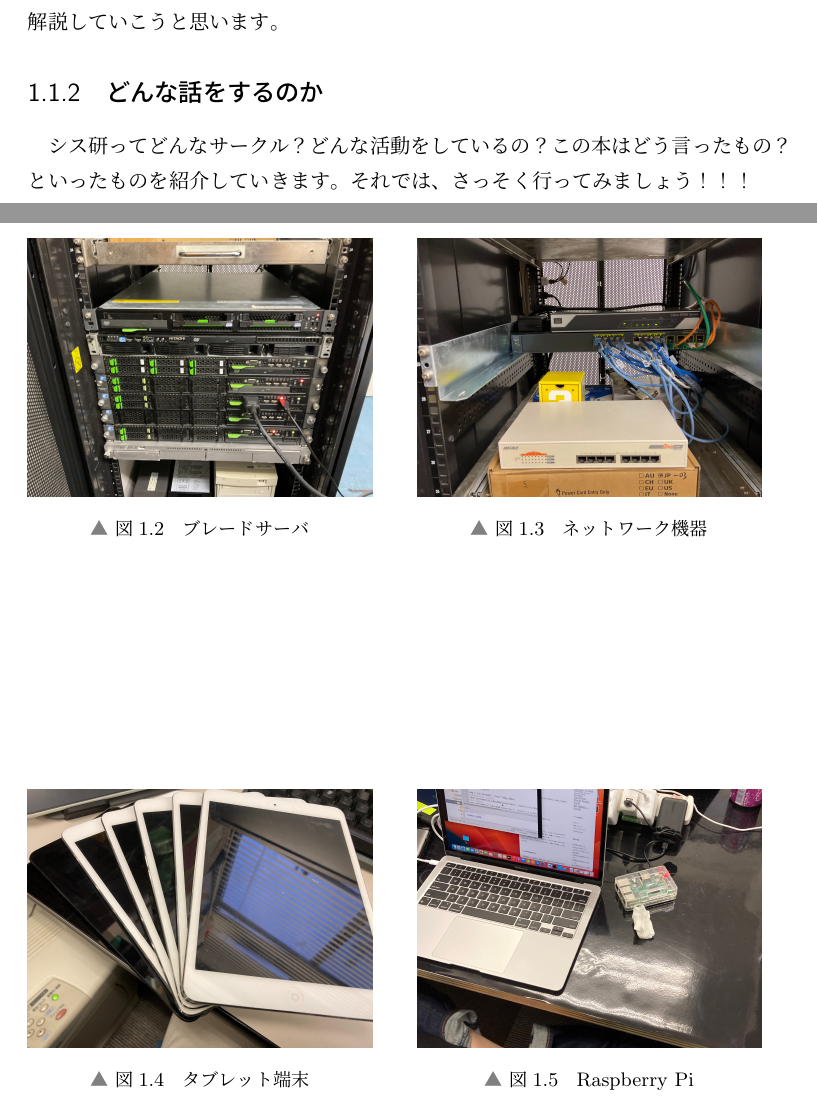
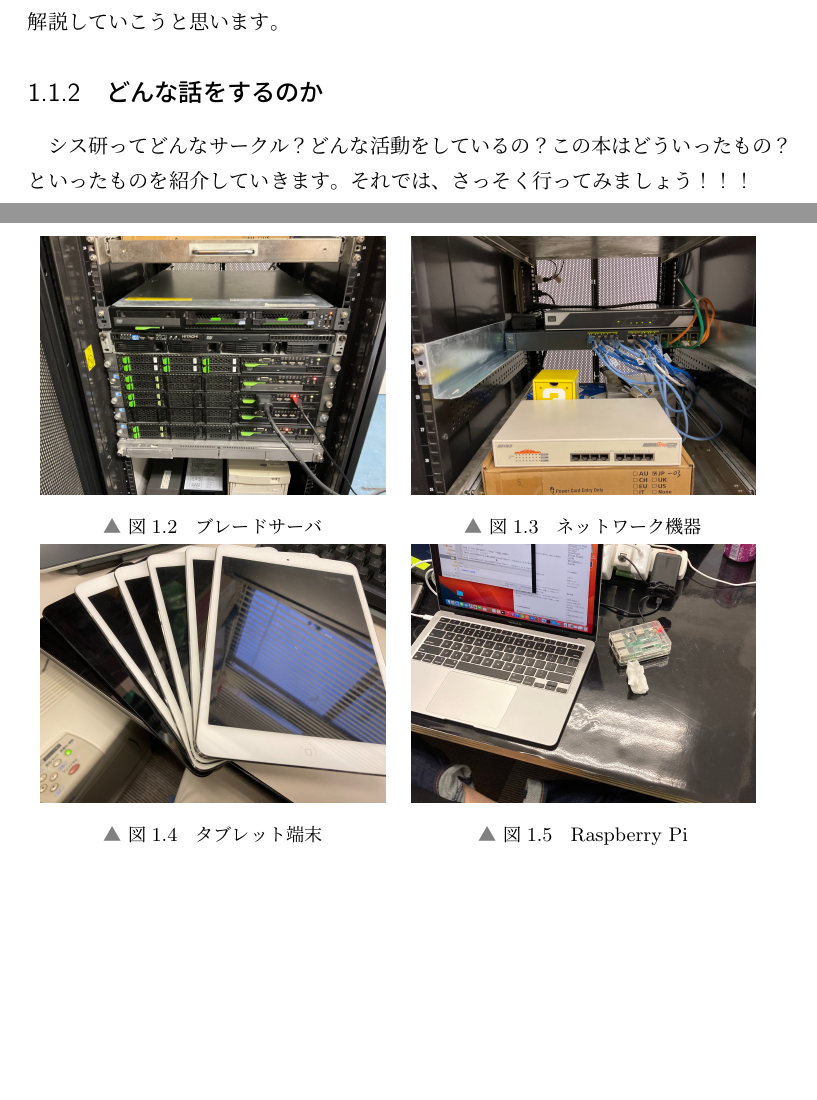
Before and after one commit to SystemEngineeringTeam/sysken-book-2023, a LaTeX book (index.tex, which reads content/02-AboutSysken/overviewOfSysLab.tex): two parts of pages 3 and 6 of 24, joined at a grey line, cut so that both start at the same text, the shorter picture padded with empty space. Compiled offline with upLaTeX and dvipdfmx.

Commit message:
画像の表示方法を変更

```diff
--- a/content/02-AboutSysken/overviewOfSysLab.tex
+++ b/content/02-AboutSysken/overviewOfSysLab.tex
@@ -6,7 +6,7 @@
 はい、ここでみなさんシス研とはなんぞ？となっていると思うのでまずは自分が水先案内人となりましてこの本とシス研について解説していこうと思います。
 
 \subsection{どんな話をするのか}
-シス研ってどんなサークル？どんな活動をしているの？この本はどう言ったもの？といったものを紹介していきます。それでは、さっそく行ってみましょう！！！
+シス研ってどんなサークル？どんな活動をしているの？この本はどういったもの？といったものを紹介していきます。それでは、さっそく行ってみましょう！！！
 
 \section{シス研とは}
 シス研は正式名称を「システム工学研究会」と言い、愛知工業大学公認の情報系サークルです。歴史は長く、2023年で創立47を迎え、かのAppleと同い年となります！！
@@ -48,29 +48,28 @@
 \end{tcolorbox}
 
 \begin{figure}[tbh]
+  \begin{tabular}{cc}
     \begin{minipage}[b]{0.45\columnwidth}
       \centering
       \includegraphics[width=\columnwidth]{./image/02-AboutSysken/server.jpg}
       \caption{ブレードサーバ}
-    \end{minipage}
-    \hspace{0.04\columnwidth}
+    \end{minipage} &
+    % \hspace{0.04\columnwidth}
     \begin{minipage}[b]{0.45\columnwidth}
       \centering
       \includegraphics[width=\columnwidth]{./image/02-AboutSysken/network.jpg}
       \caption{ネットワーク機器}
-    \end{minipage}
-\end{figure}
-
-\begin{figure}[tbh]
+    \end{minipage} \\
     \begin{minipage}[b]{0.45\columnwidth}
       \centering
       \includegraphics[width=\columnwidth]{./image/02-AboutSysken/iPad.jpg}
       \caption{タブレット端末}
-  \end{minipage}
-  \hspace{0.04\columnwidth}
+    \end{minipage} &
+    % \hspace{0.04\columnwidth}
     \begin{minipage}[b]{0.45\columnwidth}
       \centering
       \includegraphics[width=\columnwidth]{./image/02-AboutSysken/RaspberryPi.jpg}
       \caption{Raspberry Pi}
     \end{minipage}
+  \end{tabular}
 \end{figure}
```
Lines whose indentation alone changed are shown as unchanged.
